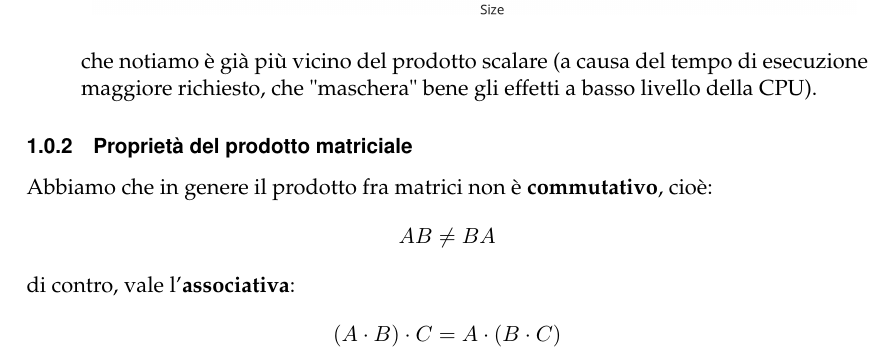
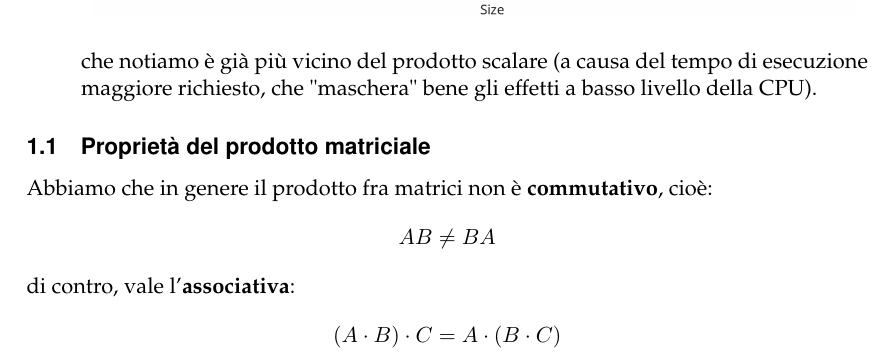
Before and after one commit to seggiani-luca/appunti-num, a LaTeX document (03-07/main.tex): part of page 2 of 9, cut so that both start at the same text. Compiled offline with pdfLaTeX.

Commit message:
Checkup fine settimana

```diff
--- a/03-07/main.tex
+++ b/03-07/main.tex
@@ -236,7 +236,7 @@ che notiamo è già più vicino del prodotto scalare (a causa del tempo di esecu
 
 \end{itemize}
 
-\subsubsection{Proprietà del prodotto matriciale}
+\subsection{Proprietà del prodotto matriciale}
 Abbiamo che in genere il prodotto fra matrici non è \textbf{commutativo}, cioè:
 $$
 A B \neq BA
```
Also changed, not shown: master/master.pdf, 3 other files.
